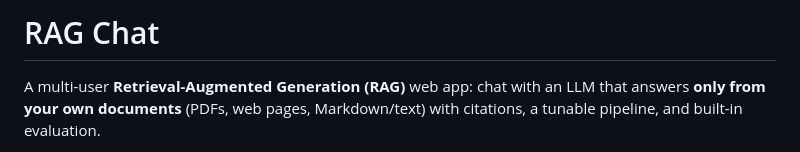
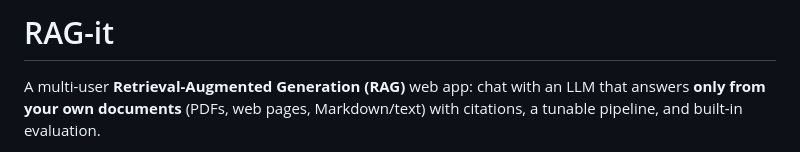
Before and after one commit to gelwuyl/RAG-it, a Markdown page: README.md, the part around the change. Rendered like a GitHub page.

Commit message:
Rename project from RAG Chat to RAG-it

```diff
--- a/README.md
+++ b/README.md
@@ -1,4 +1,4 @@
-# RAG Chat
+# RAG-it
 
 A multi-user **Retrieval-Augmented Generation (RAG)** web app: chat with an LLM that answers **only from your own documents** (PDFs, web pages, Markdown/text) with citations, a tunable pipeline, and built-in evaluation.
 
```
